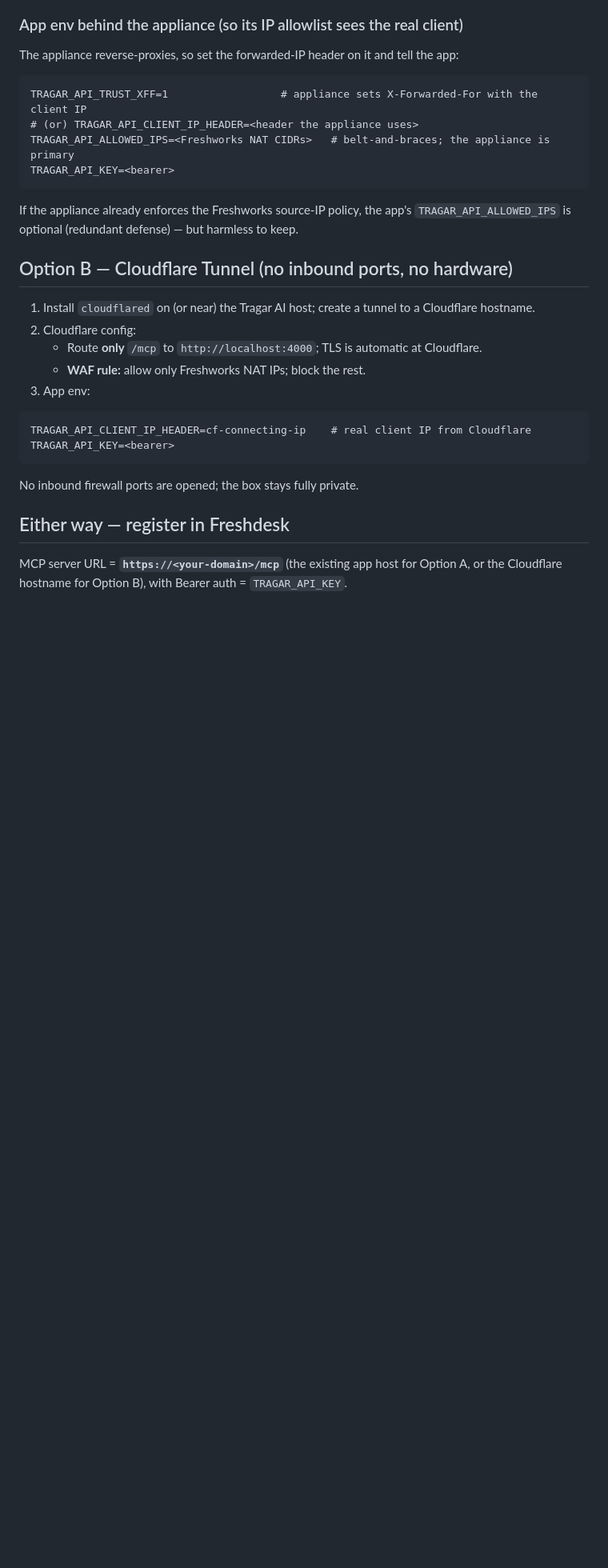
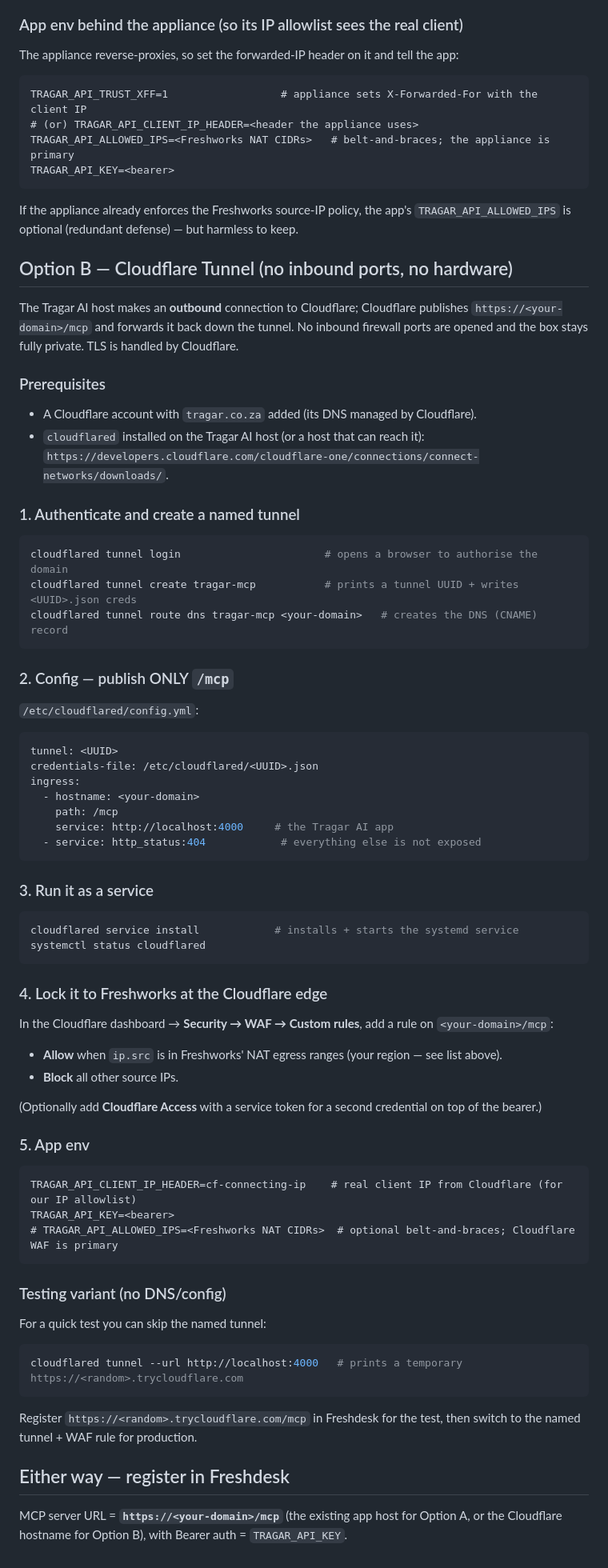
Before and after one commit to Raathmd/tragar_ai, a Markdown page: docs/freshdesk-mcp-setup.md, the part around the change. Shown at 80% size. Drawn GitHub-style; blank space fills up the shorter version.

Commit message:
docs: expand the Cloudflare Tunnel option into a concrete runbook
Full cloudflared steps for Option B: login, named tunnel create, DNS route,
config.yml publishing ONLY /mcp (404 for everything else), run as a service,
Cloudflare WAF rule restricting to Freshworks NAT IPs, the app env
(cf-connecting-ip), and a trycloudflare testing variant.

Co-Authored-By: Claude Opus 4.8 (1M context) <noreply@anthropic.com>

````diff
--- a/docs/freshdesk-mcp-setup.md
+++ b/docs/freshdesk-mcp-setup.md
@@ -103,16 +103,64 @@ If the appliance already enforces the Freshworks source-IP policy, the app's
 
 ## Option B — Cloudflare Tunnel (no inbound ports, no hardware)
 
-1. Install `cloudflared` on (or near) the Tragar AI host; create a tunnel to a Cloudflare hostname.
-2. Cloudflare config:
-   - Route **only** `/mcp` to `http://localhost:4000`; TLS is automatic at Cloudflare.
-   - **WAF rule:** allow only Freshworks NAT IPs; block the rest.
-3. App env:
+The Tragar AI host makes an **outbound** connection to Cloudflare; Cloudflare
+publishes `https://<your-domain>/mcp` and forwards it back down the tunnel. No
+inbound firewall ports are opened and the box stays fully private. TLS is handled
+by Cloudflare.
+
+### Prerequisites
+- A Cloudflare account with `tragar.co.za` added (its DNS managed by Cloudflare).
+- `cloudflared` installed on the Tragar AI host (or a host that can reach it):
+  `https://developers.cloudflare.com/cloudflare-one/connections/connect-networks/downloads/`.
+
+### 1. Authenticate and create a named tunnel
+```bash
+cloudflared tunnel login                       # opens a browser to authorise the domain
+cloudflared tunnel create tragar-mcp           # prints a tunnel UUID + writes <UUID>.json creds
+cloudflared tunnel route dns tragar-mcp <your-domain>   # creates the DNS (CNAME) record
 ```
-TRAGAR_API_CLIENT_IP_HEADER=cf-connecting-ip    # real client IP from Cloudflare
+
+### 2. Config — publish ONLY `/mcp`
+`/etc/cloudflared/config.yml`:
+```yaml
+tunnel: <UUID>
+credentials-file: /etc/cloudflared/<UUID>.json
+ingress:
+  - hostname: <your-domain>
+    path: /mcp
+    service: http://localhost:4000     # the Tragar AI app
+  - service: http_status:404            # everything else is not exposed
+```
+
+### 3. Run it as a service
+```bash
+cloudflared service install            # installs + starts the systemd service
+systemctl status cloudflared
+```
+
+### 4. Lock it to Freshworks at the Cloudflare edge
+In the Cloudflare dashboard → **Security → WAF → Custom rules**, add a rule on
+`<your-domain>/mcp`:
+- **Allow** when `ip.src` is in Freshworks' NAT egress ranges (your region — see list above).
+- **Block** all other source IPs.
+
+(Optionally add **Cloudflare Access** with a service token for a second credential
+on top of the bearer.)
+
+### 5. App env
+```
+TRAGAR_API_CLIENT_IP_HEADER=cf-connecting-ip    # real client IP from Cloudflare (for our IP allowlist)
 TRAGAR_API_KEY=<bearer>
+# TRAGAR_API_ALLOWED_IPS=<Freshworks NAT CIDRs>  # optional belt-and-braces; Cloudflare WAF is primary
 ```
-No inbound firewall ports are opened; the box stays fully private.
+
+### Testing variant (no DNS/config)
+For a quick test you can skip the named tunnel:
+```bash
+cloudflared tunnel --url http://localhost:4000   # prints a temporary https://<random>.trycloudflare.com
+```
+Register `https://<random>.trycloudflare.com/mcp` in Freshdesk for the test, then
+switch to the named tunnel + WAF rule for production.
 
 ## Either way — register in Freshdesk
 MCP server URL = **`https://<your-domain>/mcp`** (the existing app host for Option A,
````
